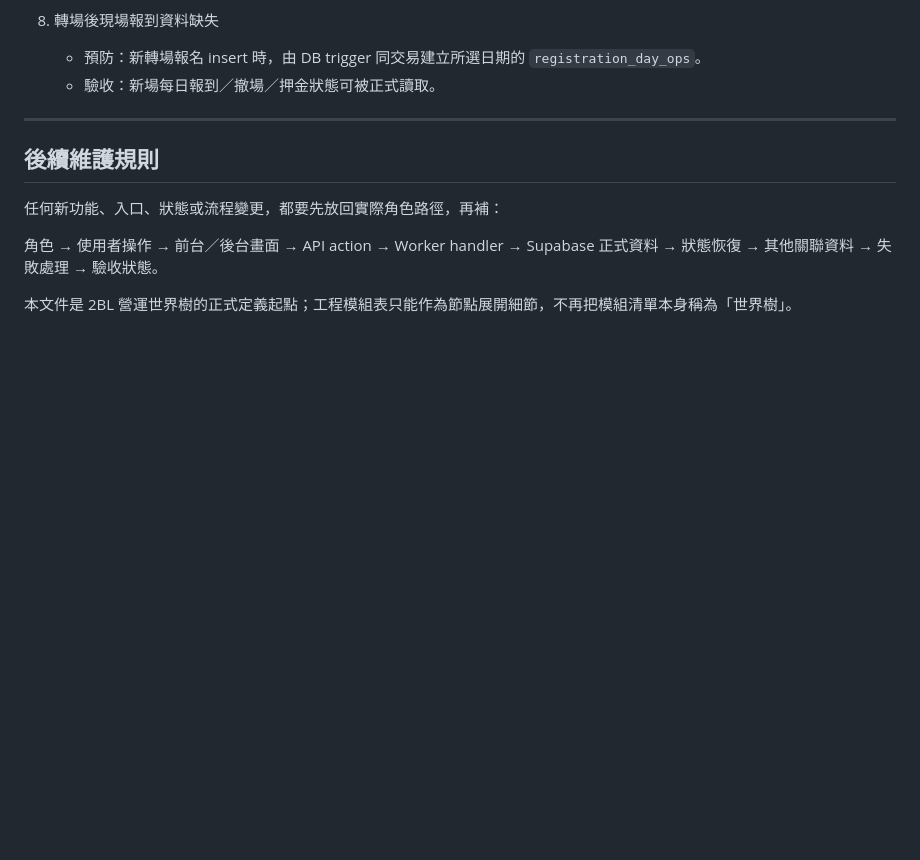
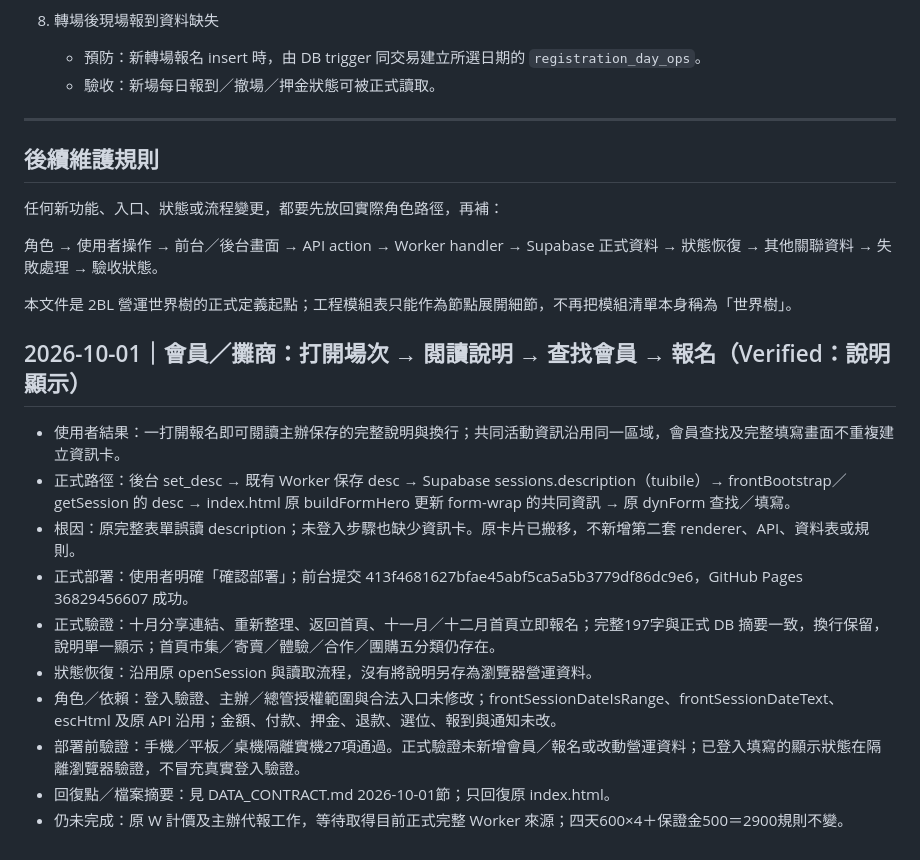
Before and after one commit to ndiangrace-create/2bL, a Markdown page: docs/2BL_OPERATION_WORLD_TREE.md, the part around the change. Drawn GitHub-style; blank space fills up the shorter version.

```diff
--- a/docs/2BL_OPERATION_WORLD_TREE.md
+++ b/docs/2BL_OPERATION_WORLD_TREE.md
@@ -154,3 +154,17 @@
 角色 → 使用者操作 → 前台／後台畫面 → API action → Worker handler → Supabase 正式資料 → 狀態恢復 → 其他關聯資料 → 失敗處理 → 驗收狀態。
 
 本文件是 2BL 營運世界樹的正式定義起點；工程模組表只能作為節點展開細節，不再把模組清單本身稱為「世界樹」。
+
+
+## 2026-10-01｜會員／攤商：打開場次 → 閱讀說明 → 查找會員 → 報名（Verified：說明顯示）
+
+- 使用者結果：一打開報名即可閱讀主辦保存的完整說明與換行；共同活動資訊沿用同一區域，會員查找及完整填寫畫面不重複建立資訊卡。
+- 正式路徑：後台 set_desc → 既有 Worker 保存 desc → Supabase sessions.description（tuibile）→ frontBootstrap／getSession 的 desc → index.html 原 buildFormHero 更新 form-wrap 的共同資訊 → 原 dynForm 查找／填寫。
+- 根因：原完整表單誤讀 description；未登入步驟也缺少資訊卡。原卡片已搬移，不新增第二套 renderer、API、資料表或規則。
+- 正式部署：使用者明確「確認部署」；前台提交 413f4681627bfae45abf5ca5a5b3779df86dc9e6，GitHub Pages 36829456607 成功。
+- 正式驗證：十月分享連結、重新整理、返回首頁、十一月／十二月首頁立即報名；完整197字與正式 DB 摘要一致，換行保留，說明單一顯示；首頁市集／寄賣／體驗／合作／團購五分類仍存在。
+- 狀態恢復：沿用原 openSession 與讀取流程，沒有將說明另存為瀏覽器營運資料。
+- 角色／依賴：登入驗證、主辦／總管授權範圍與合法入口未修改；frontSessionDateIsRange、frontSessionDateText、escHtml 及原 API 沿用；金額、付款、押金、退款、選位、報到與通知未改。
+- 部署前驗證：手機／平板／桌機隔離實機27項通過。正式驗證未新增會員／報名或改動營運資料；已登入填寫的顯示狀態在隔離瀏覽器驗證，不冒充真實登入驗證。
+- 回復點／檔案摘要：見 DATA_CONTRACT.md 2026-10-01節；只回復原 index.html。
+- 仍未完成：原 W 計價及主辦代報工作，等待取得目前正式完整 Worker 來源；四天600×4＋保證金500＝2900規則不變。
```
Also changed, not shown: DATA_CONTRACT.md (+20 -0 lines).
